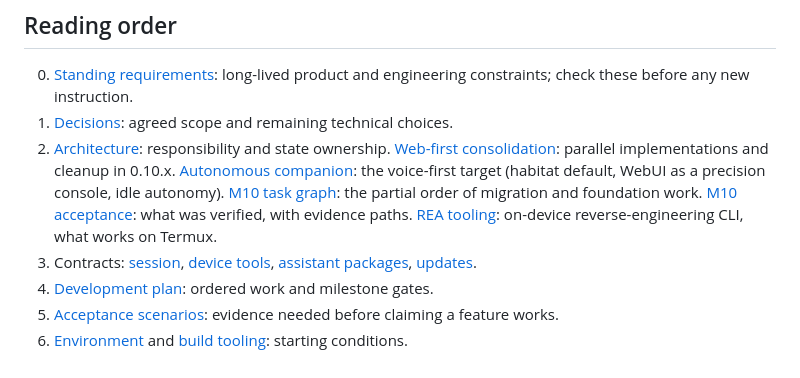
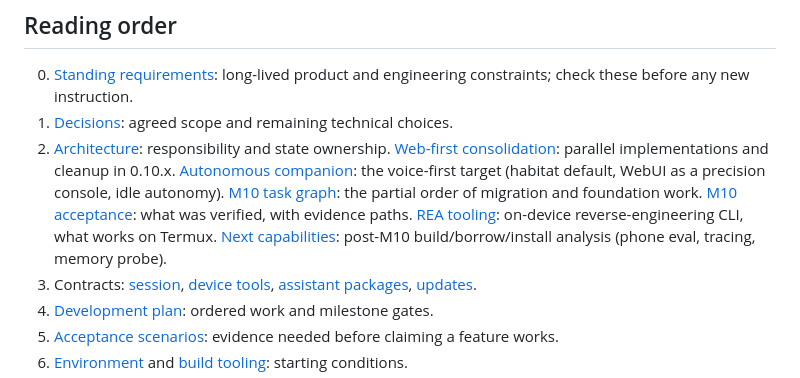
Before and after one commit to ydzat/LumenDSH, a Markdown page: docs/README.md, the part around the change. Drawn GitHub-style.

```diff
--- a/docs/README.md
+++ b/docs/README.md
@@ -35,6 +35,7 @@ recovery, and artifact handoff are [verified within D01-D04 scope](../tests/m2-e
    [M10 task graph](design/m10-task-graph.md): the partial order of migration and foundation work.
    [M10 acceptance](design/m10-acceptance.md): what was verified, with evidence paths.
    [REA tooling](design/tooling-rea.md): on-device reverse-engineering CLI, what works on Termux.
+   [Next capabilities](design/next-capabilities.md): post-M10 build/borrow/install analysis (phone eval, tracing, memory probe).
 3. Contracts: [session](contracts/session.md), [device tools](contracts/device-tools.md), [assistant packages](contracts/assistant-packages.md), [updates](contracts/updates.md).
 4. [Development plan](development-plan.md): ordered work and milestone gates.
 5. [Acceptance scenarios](../tests/acceptance.md): evidence needed before claiming a feature works.
```
Also changed, not shown: docs/design/next-capabilities.md (added, +109 -0 lines).
